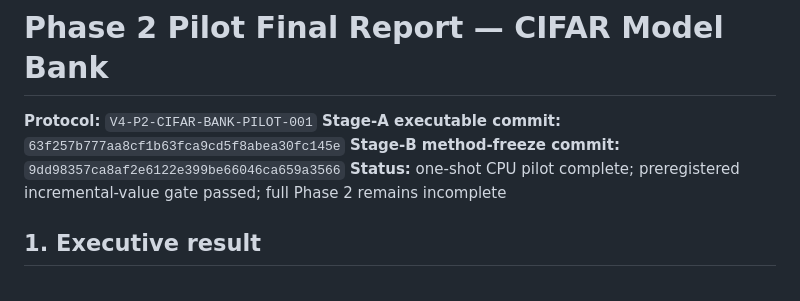
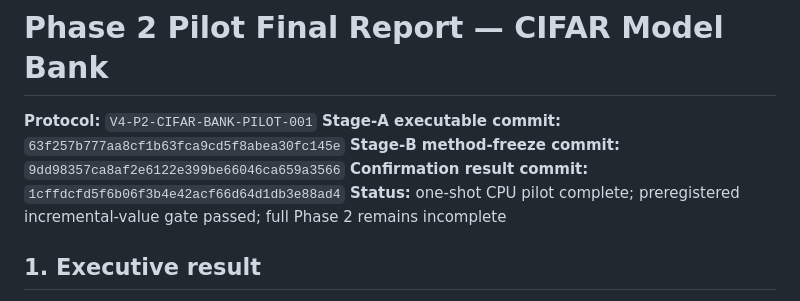
Before and after one commit to milan-v-raj/ShiftAlgebra, a Markdown page: v4/phase2/PHASE2_PILOT_FINAL_REPORT.md, the part around the change. Drawn GitHub-style.

Commit message:
Record Phase 2 pilot confirmation commit
Co-authored-by: arena-agent <297053741+arena-agent@users.noreply.github.com>

```diff
--- a/v4/phase2/PHASE2_PILOT_FINAL_REPORT.md
+++ b/v4/phase2/PHASE2_PILOT_FINAL_REPORT.md
@@ -3,6 +3,7 @@
 **Protocol:** `V4-P2-CIFAR-BANK-PILOT-001`
 **Stage-A executable commit:** `63f257b777aa8cf1b63fca9cd5f8abea30fc145e`
 **Stage-B method-freeze commit:** `9dd98357ca8af2e6122e399be66046ca659a3566`
+**Confirmation result commit:** `1cffdcfd5f6b06f3b4e42acf66d64d1db3e88ad4`
 **Status:** one-shot CPU pilot complete; preregistered incremental-value gate passed; full Phase 2 remains incomplete
 
 ## 1. Executive result
```
Also changed, not shown: v4/protocol/phase2_pilot_preregistration.md (+1 -1 lines).
